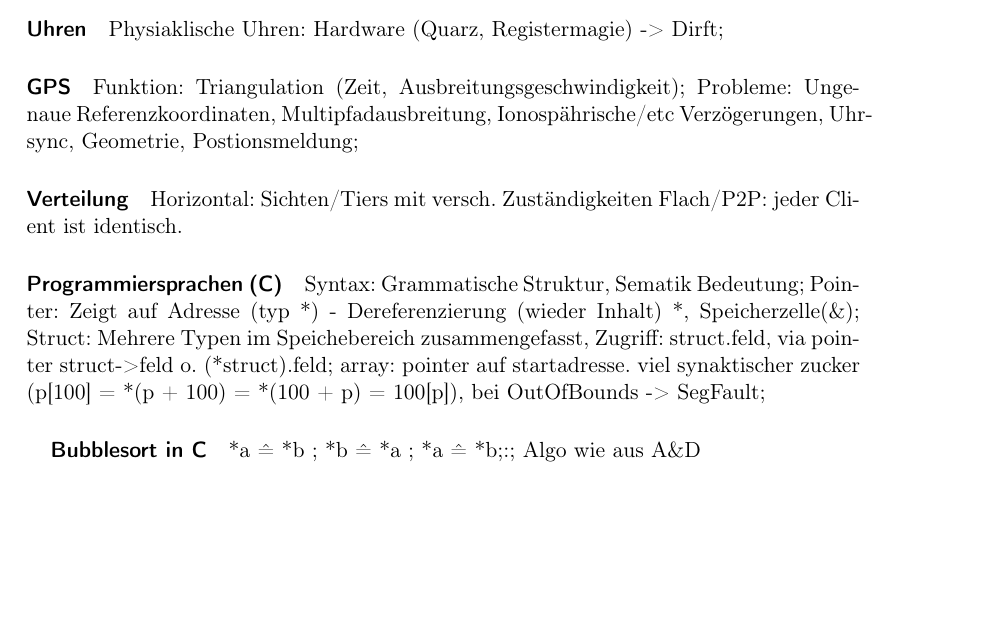
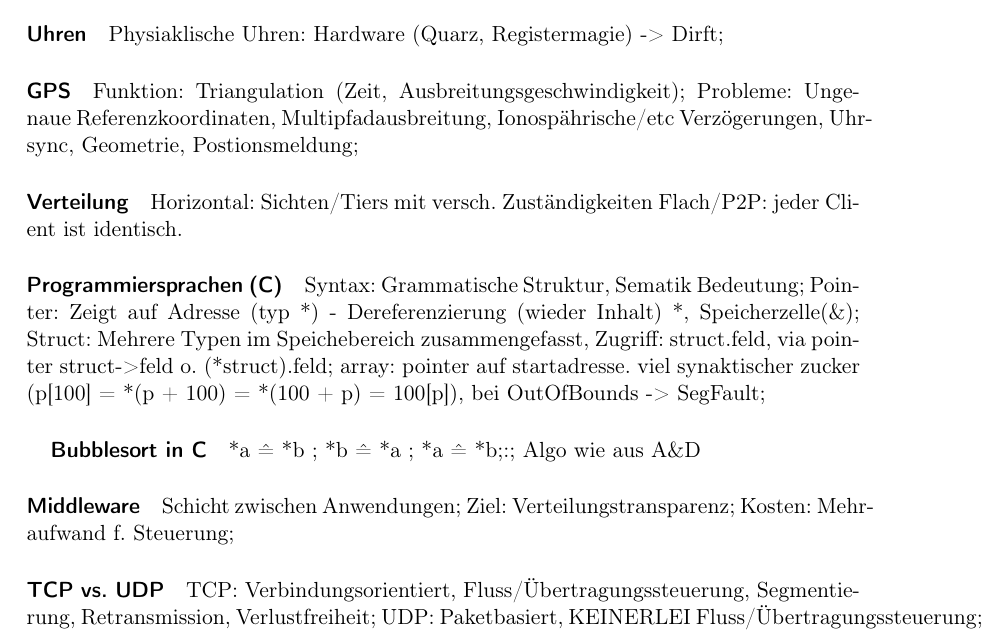
Before and after one commit to klenkmax/VerteilteSysteme, a LaTeX document (VertSys.tex): part of page 4 of 4, cut so that both start at the same text, the shorter picture padded with empty space. Compiled offline with pdfLaTeX.

Commit message:
uebung04 fertig

```diff
--- a/VertSys.tex
+++ b/VertSys.tex
@@ -214,4 +214,13 @@
 	*a \^= *b ; *b \^= *a ; *a \^= *b;:;
 	Algo wie aus A\&D
 
+\paragraph*{Middleware}
+	Schicht zwischen Anwendungen;
+	Ziel: Verteilungstransparenz;
+	Kosten: Mehraufwand f. Steuerung;
+
+\paragraph*{TCP vs. UDP}
+	TCP: Verbindungsorientiert, Fluss/Übertragungssteuerung, Segmentierung, Retransmission, Verlustfreiheit;
+	UDP: Paketbasiert, KEINERLEI Fluss/Übertragungssteuerung;
+
 \end{document}
```
Also changed, not shown: VertSys.tex (10 more changed lines).
